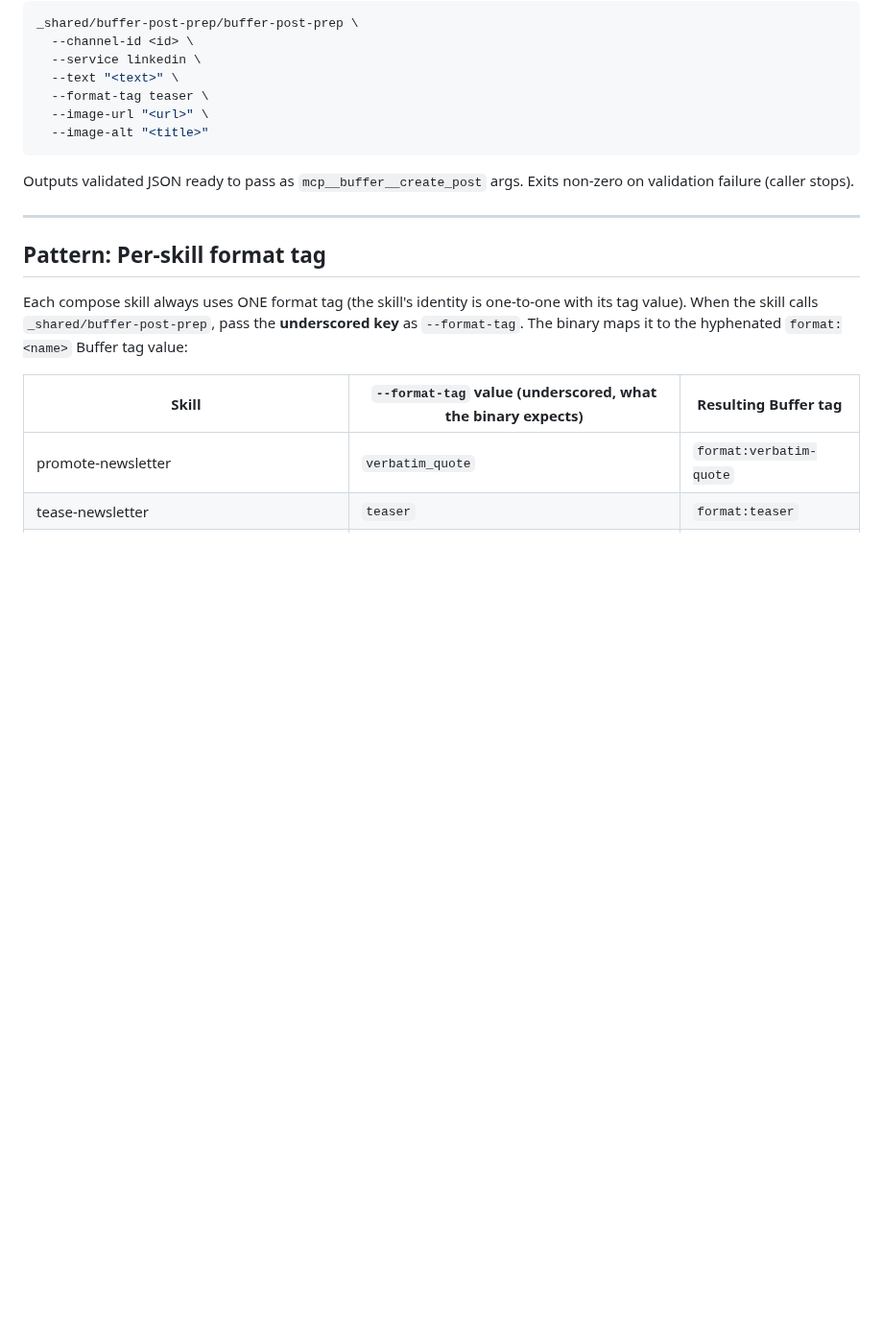
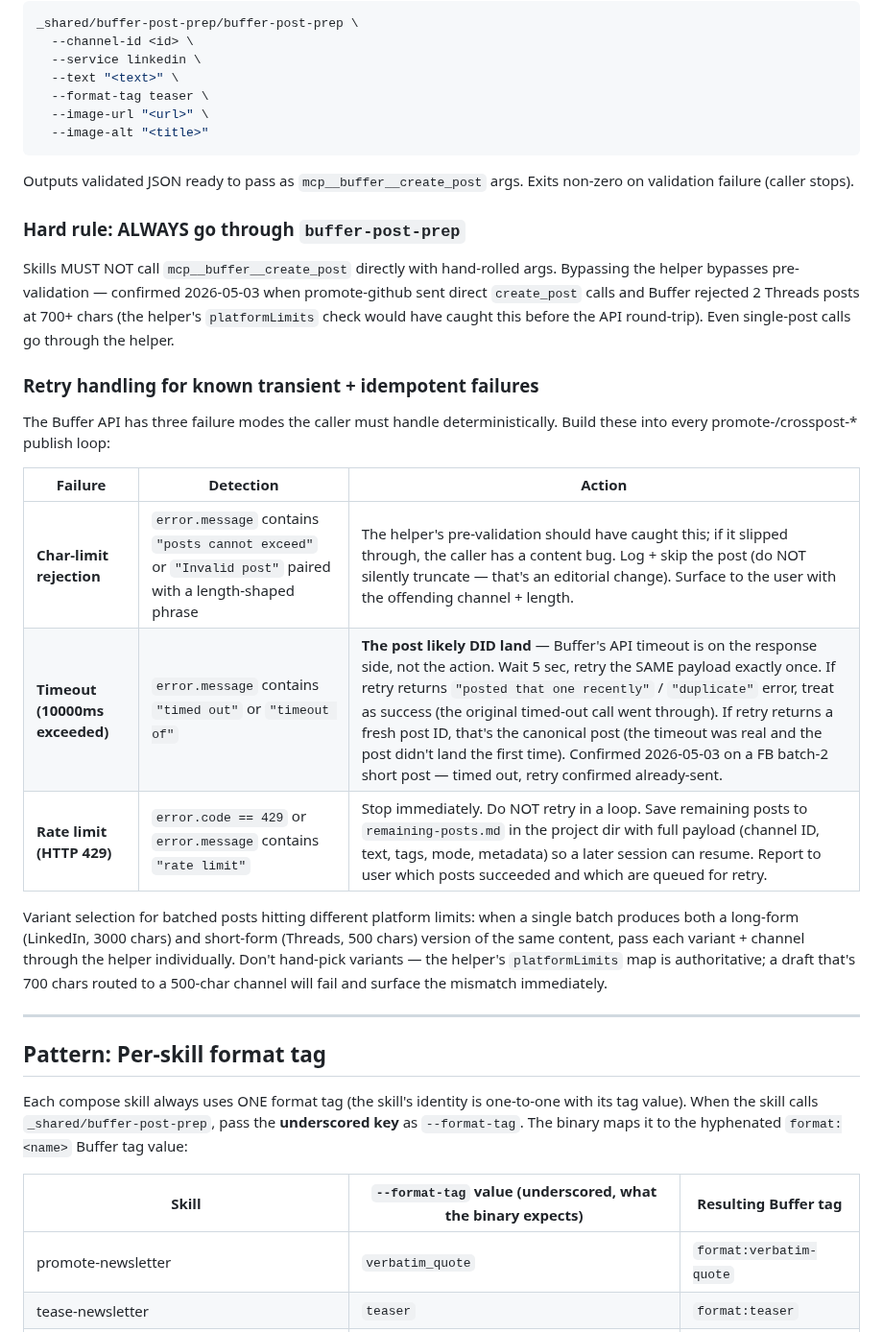
Before and after one commit to michaellady/claude-social-media-skills, a Markdown page: PATTERNS.md, the part around the change. Shown at 96% size. Drawn GitHub-style; blank space fills up the shorter version.

Commit message:
PATTERNS.md: codify Buffer error retry semantics + tighten helper-bypass rule
Added 3 deterministic recovery patterns to the Buffer create_post pattern
section, all surfaced from today's promote-github run:

1. Char-limit rejection — log + skip + surface to user (do NOT silently
   truncate; that's an editorial change). Helper's pre-validation should
   catch this BEFORE the API round-trip.
2. Timeout (10000ms) — wait 5s, retry exact same payload once. If the
   retry returns "posted that one recently" / "duplicate", treat as
   success (the original timed-out call landed). If retry returns a fresh
   post ID, the timeout was real and that's the canonical post.
   Confirmed today on a FB short post.
3. Rate limit (429) — stop, save remaining payloads to remaining-posts.md,
   resume in a later session. Don't loop-retry.

Also: hard rule that skills MUST go through buffer-post-prep, never call
mcp__buffer__create_post with hand-rolled args. promote-github bypassed
this today and shipped 2 char-limit-rejected Threads posts. Tightened
promote-github SKILL.md Phase 6 with a 🚦 MANDATORY callout.

Variant-selection guidance: when one batch produces both long-form
(LinkedIn 3000) and short-form (Threads 500) variants, route each variant
+ channel pair through the helper individually. Don't hand-pick — the
platformLimits map is authoritative.

Co-Authored-By: Claude Opus 4.7 (1M context) <noreply@anthropic.com>

```diff
--- a/PATTERNS.md
+++ b/PATTERNS.md
@@ -219,6 +219,22 @@ _shared/buffer-post-prep/buffer-post-prep \
 
 Outputs validated JSON ready to pass as `mcp__buffer__create_post` args. Exits non-zero on validation failure (caller stops).
 
+### Hard rule: ALWAYS go through `buffer-post-prep`
+
+Skills MUST NOT call `mcp__buffer__create_post` directly with hand-rolled args. Bypassing the helper bypasses pre-validation — confirmed 2026-05-03 when promote-github sent direct `create_post` calls and Buffer rejected 2 Threads posts at 700+ chars (the helper's `platformLimits` check would have caught this before the API round-trip). Even single-post calls go through the helper.
+
+### Retry handling for known transient + idempotent failures
+
+The Buffer API has three failure modes the caller must handle deterministically. Build these into every promote-/crosspost-* publish loop:
+
+| Failure | Detection | Action |
+|---|---|---|
+| **Char-limit rejection** | `error.message` contains `"posts cannot exceed"` or `"Invalid post"` paired with a length-shaped phrase | The helper's pre-validation should have caught this; if it slipped through, the caller has a content bug. Log + skip the post (do NOT silently truncate — that's an editorial change). Surface to the user with the offending channel + length. |
+| **Timeout (10000ms exceeded)** | `error.message` contains `"timed out"` or `"timeout of"` | **The post likely DID land** — Buffer's API timeout is on the response side, not the action. Wait 5 sec, retry the SAME payload exactly once. If retry returns `"posted that one recently"` / `"duplicate"` error, treat as success (the original timed-out call went through). If retry returns a fresh post ID, that's the canonical post (the timeout was real and the post didn't land the first time). Confirmed 2026-05-03 on a FB batch-2 short post — timed out, retry confirmed already-sent. |
+| **Rate limit (HTTP 429)** | `error.code == 429` or `error.message` contains `"rate limit"` | Stop immediately. Do NOT retry in a loop. Save remaining posts to `remaining-posts.md` in the project dir with full payload (channel ID, text, tags, mode, metadata) so a later session can resume. Report to user which posts succeeded and which are queued for retry. |
+
+Variant selection for batched posts hitting different platform limits: when a single batch produces both a long-form (LinkedIn, 3000 chars) and short-form (Threads, 500 chars) version of the same content, pass each variant + channel through the helper individually. Don't hand-pick variants — the helper's `platformLimits` map is authoritative; a draft that's 700 chars routed to a 500-char channel will fail and surface the mismatch immediately.
+
 ---
 
 ## Pattern: Per-skill format tag
```
Also changed, not shown: promote-github/SKILL.md (+2 -0 lines).
